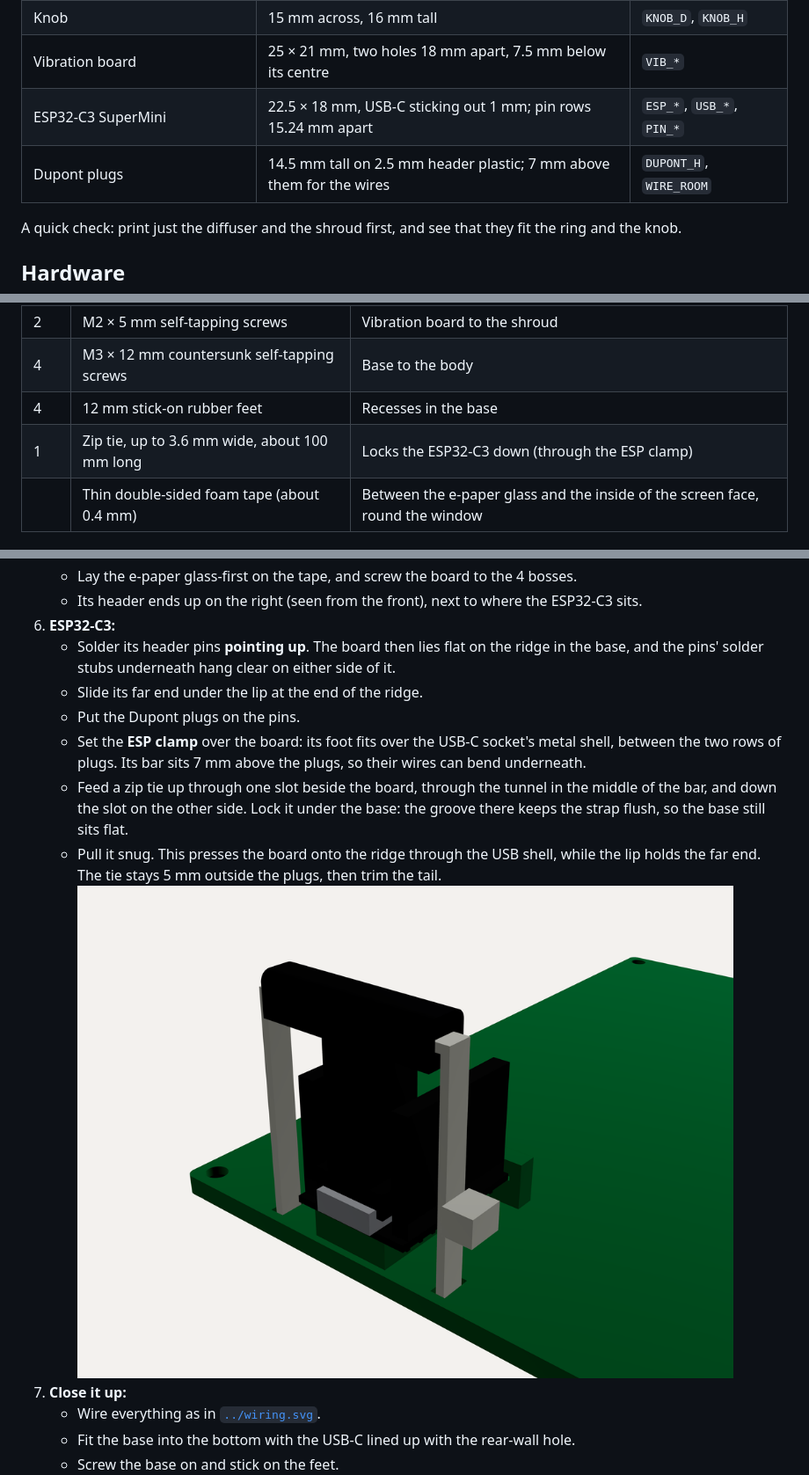
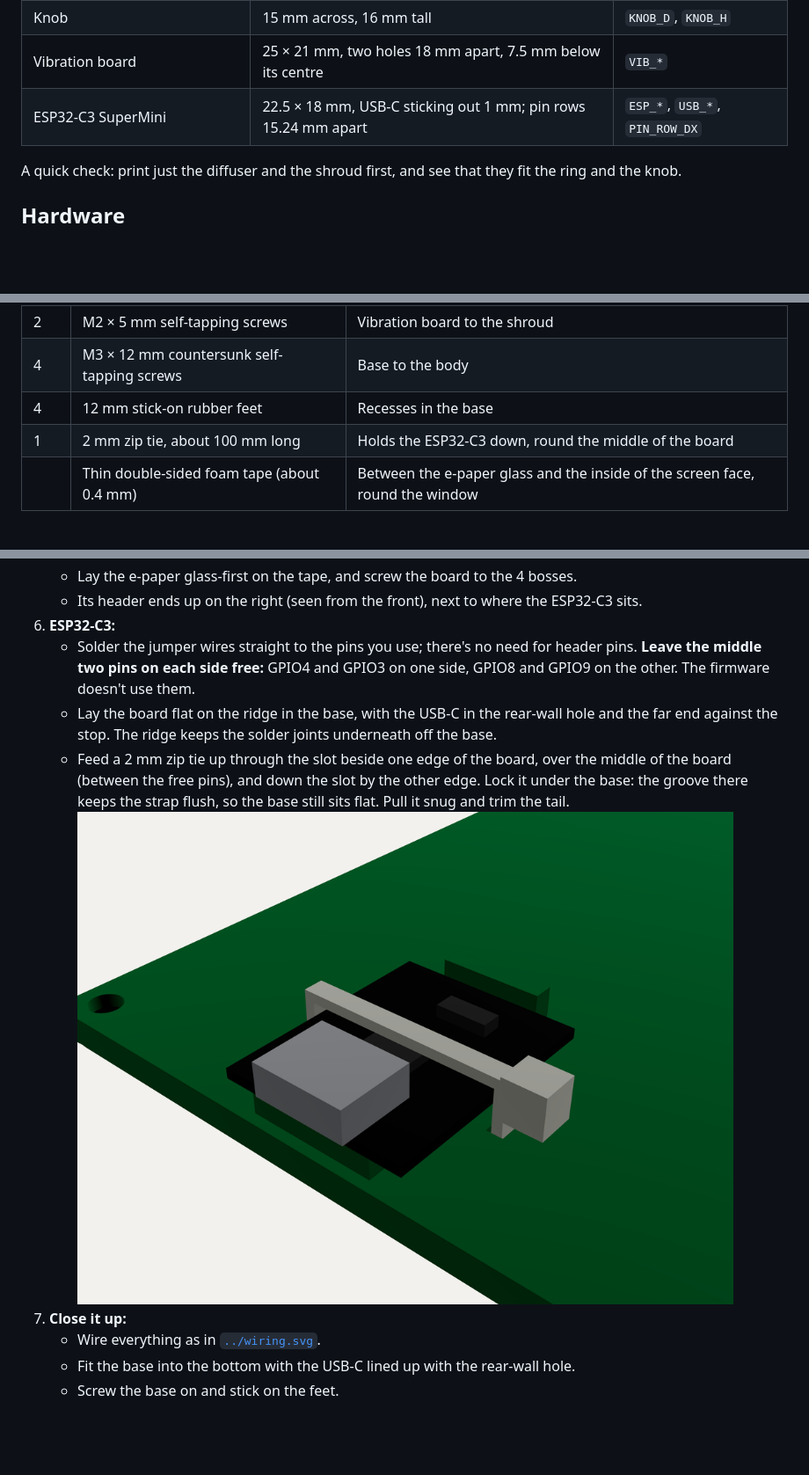
Before and after one commit to jackallen28/MessageBank, a Markdown page: enclosure/README.md, 3 parts joined by grey strips. Shown at 88% size. GitHub-like rendering; pictures changed too: enclosure/esp-clamp.png; blank space fills up the shorter version.

```diff
--- a/enclosure/README.md
+++ b/enclosure/README.md
@@ -55,8 +54,7 @@ against your parts:
 | Encoder module board | 26 mm round; shaft 20 mm from the mounting face | `ENC_SHAFT_L` |
 | Knob | 15 mm across, 16 mm tall | `KNOB_D`, `KNOB_H` |
 | Vibration board | 25 × 21 mm, two holes 18 mm apart, 7.5 mm below its centre | `VIB_*` |
-| ESP32-C3 SuperMini | 22.5 × 18 mm, USB-C sticking out 1 mm; pin rows 15.24 mm apart | `ESP_*`, `USB_*`, `PIN_*` |
-| Dupont plugs | 14.5 mm tall on 2.5 mm header plastic; 7 mm above them for the wires | `DUPONT_H`, `WIRE_ROOM` |
+| ESP32-C3 SuperMini | 22.5 × 18 mm, USB-C sticking out 1 mm; pin rows 15.24 mm apart | `ESP_*`, `USB_*`, `PIN_ROW_DX` |
 
 A quick check: print just the diffuser and the shroud first, and see that they fit the ring
 and the knob.
@@ -70,7 +68,7 @@ and the knob.
 | 2 | M2 × 5 mm self-tapping screws | Vibration board to the shroud |
 | 4 | M3 × 12 mm countersunk self-tapping screws | Base to the body |
 | 4 | 12 mm stick-on rubber feet | Recesses in the base |
-| 1 | Zip tie, up to 3.6 mm wide, about 100 mm long | Locks the ESP32-C3 down (through the ESP clamp) |
+| 1 | 2 mm zip tie, about 100 mm long | Holds the ESP32-C3 down, round the middle of the board |
 | | Thin double-sided foam tape (about 0.4 mm) | Between the e-paper glass and the inside of the screen face, round the window |
 
 ## Putting it together
@@ -94,19 +92,16 @@ and the knob.
    - Lay the e-paper glass-first on the tape, and screw the board to the 4 bosses.
    - Its header ends up on the right (seen from the front), next to where the ESP32-C3 sits.
 6. **ESP32-C3:**
-   - Solder its header pins **pointing up**. The board then lies flat on the ridge in the base,
-     and the pins' solder stubs underneath hang clear on either side of it.
-   - Slide its far end under the lip at the end of the ridge.
-   - Put the Dupont plugs on the pins.
-   - Set the **ESP clamp** over the board: its foot fits over the USB-C socket's metal shell,
-     between the two rows of plugs. Its bar sits 7 mm above the plugs, so their wires can bend
-     underneath.
-   - Feed a zip tie up through one slot beside the board, through the tunnel in the middle of
-     the bar, and down the slot on the other side. Lock it under the base: the groove there
-     keeps the strap flush, so the base still sits flat.
-   - Pull it snug. This presses the board onto the ridge through the USB shell, while the lip
-     holds the far end. The tie stays 5 mm outside the plugs, then trim the tail.
-   ![The ESP32-C3 locked down by the clamp and zip tie](esp-clamp.png)
+   - Solder the jumper wires straight to the pins you use; there's no need for header pins.
+     **Leave the middle two pins on each side free:** GPIO4 and GPIO3 on one side, GPIO8 and
+     GPIO9 on the other. The firmware doesn't use them.
+   - Lay the board flat on the ridge in the base, with the USB-C in the rear-wall hole and the
+     far end against the stop. The ridge keeps the solder joints underneath off the base.
+   - Feed a 2 mm zip tie up through the slot beside one edge of the board, over the middle of the
+     board (between the free pins), and down the slot by the other edge. Lock it under the base:
+     the groove there keeps the strap flush, so the base still sits flat. Pull it snug and trim
+     the tail.
+   ![The ESP32-C3 held by a zip tie round its middle](esp-clamp.png)
 7. **Close it up:**
    - Wire everything as in [`../wiring.svg`](../wiring.svg).
    - Fit the base into the bottom with the USB-C lined up with the rear-wall hole.
```
Also changed, not shown: other parts of enclosure/README.md (+0 -1 lines), README.md (+16 -9 lines), 9 other files.
